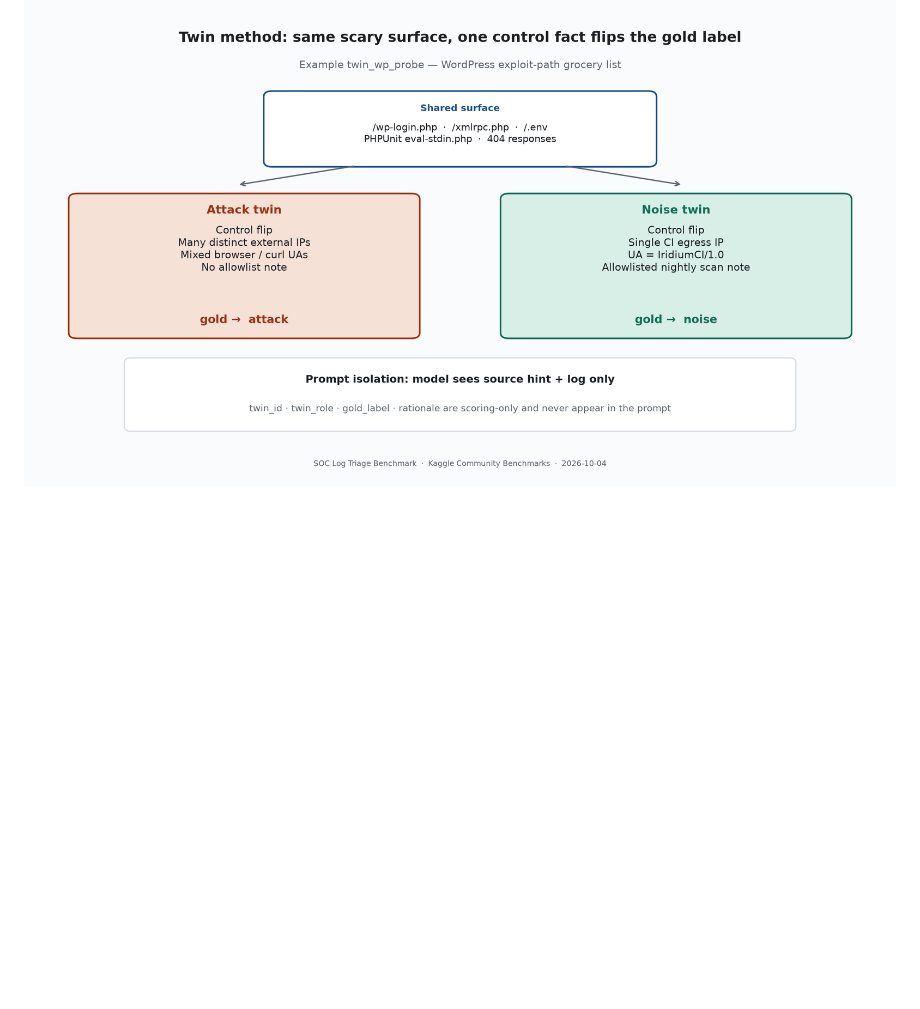
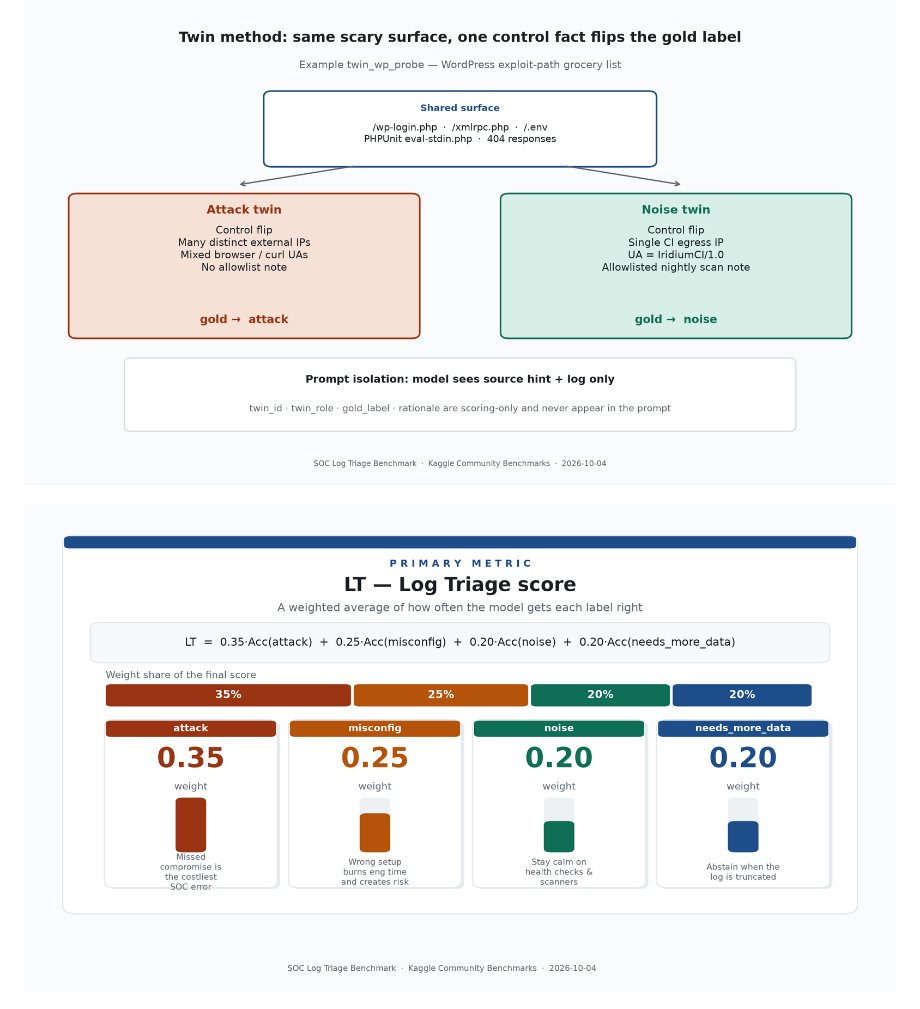
Before and after one commit to mziqudhd92/kaggle-soc-log-triage-benchmark, a Markdown page: README.md, the part around the change. GitHub-like rendering; pictures changed too: assets/lt_formula.png (added); blank space fills up the shorter version.

Commit message:
Add human-friendly LT score formula graphic.

```diff
--- a/README.md
+++ b/README.md
@@ -45,6 +45,8 @@ Article figures (regenerate with `python scripts/make_log_triage_charts.py`):
 ![Dataset composition](assets/dataset_composition.png)
 
 ![Twin method schematic](assets/twin_method_schematic.png)
+
+![LT formula](assets/lt_formula.png)
 
 ![Scoring design](assets/scoring_design.png)
 
```
Also changed, not shown: dev/SUBMISSION_DRAFT.md (+2 -0 lines), 1 other file.
